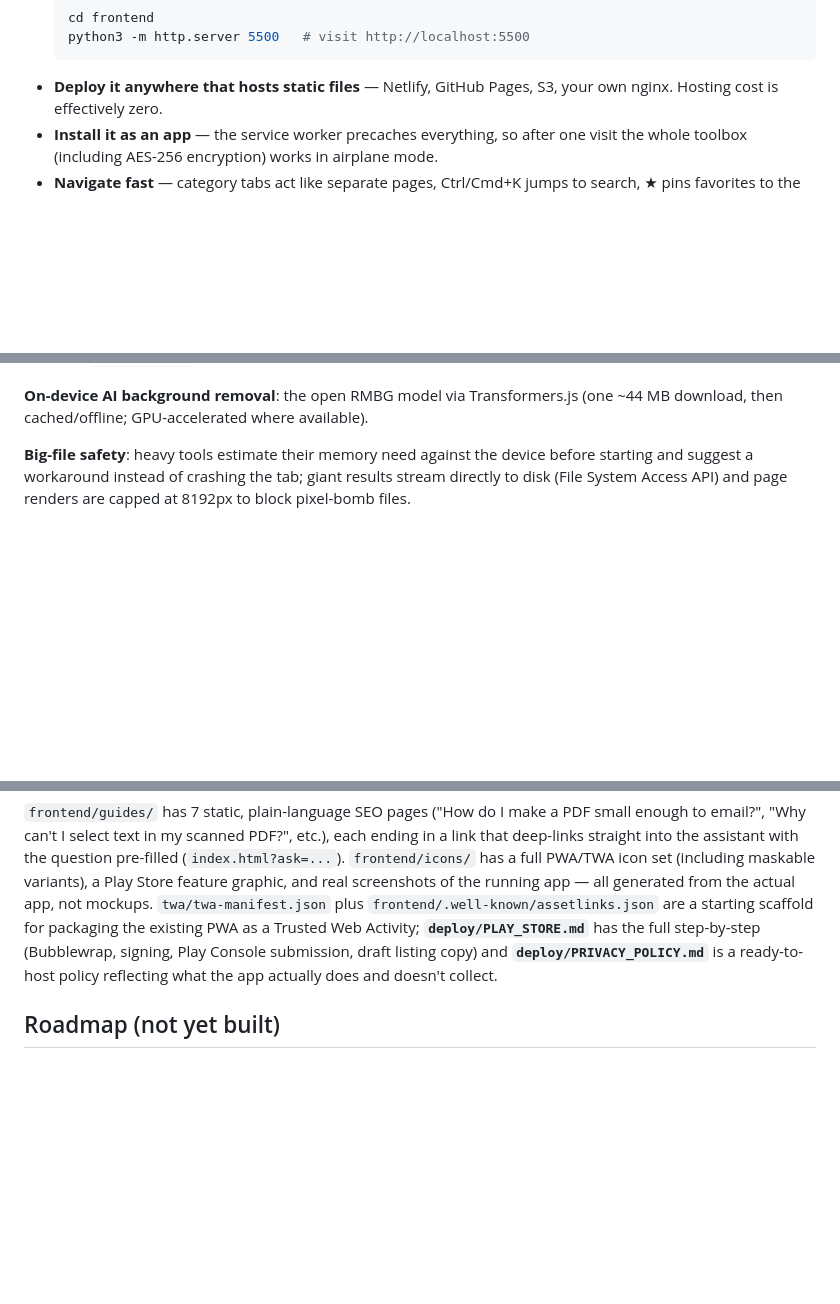
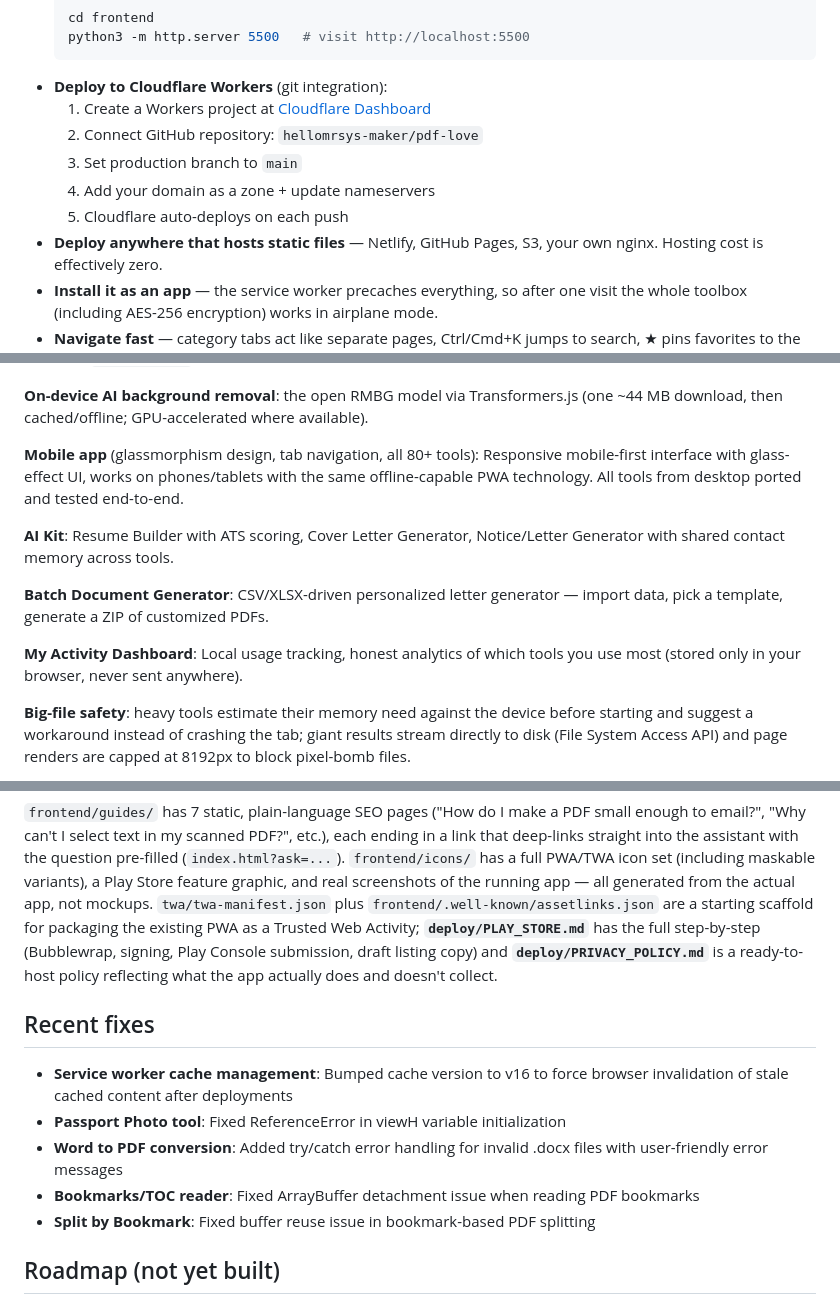
Before and after one commit to hellomrsys-maker/PDF-LOVE, a Markdown page: README.md, 3 parts joined by grey strips. Drawn GitHub-style; blank space fills up the shorter version.

Commit message:
docs: update README with recent features and bug fixes
- Add mobile app with glassmorphism design
- Add AI Kit (Resume, Cover Letter, Notice generators)
- Add Batch Document Generator
- Add My Activity Dashboard
- Document Cloudflare Workers deployment
- List all recent bug fixes (Passport Photo, Word to PDF, Bookmarks, Split by Bookmark)
- Update service worker cache version to v16

Co-Authored-By: Claude Sonnet 5 <noreply@anthropic.com>
Claude-Session: https://claude.ai/code/session_01P2FGaNQfxxV1WtjoAX98yF

````diff
--- a/README.md
+++ b/README.md
@@ -70,7 +70,13 @@ the HTML is served without the vendor directory.
   cd frontend
   python3 -m http.server 5500   # visit http://localhost:5500
   ```
-- **Deploy it anywhere that hosts static files** — Netlify, GitHub Pages,
+- **Deploy to Cloudflare Workers** (git integration):
+  1. Create a Workers project at [Cloudflare Dashboard](https://dash.cloudflare.com)
+  2. Connect GitHub repository: `hellomrsys-maker/pdf-love`
+  3. Set production branch to `main`
+  4. Add your domain as a zone + update nameservers
+  5. Cloudflare auto-deploys on each push
+- **Deploy anywhere that hosts static files** — Netlify, GitHub Pages,
   S3, your own nginx. Hosting cost is effectively zero.
 - **Install it as an app** — the service worker precaches everything, so
   after one visit the whole toolbox (including AES-256 encryption) works
@@ -112,6 +118,14 @@ visit. More languages: drop `{lang}.traineddata.gz` into
 
 **On-device AI background removal**: the open RMBG model via Transformers.js
 (one ~44 MB download, then cached/offline; GPU-accelerated where available).
+
+**Mobile app** (glassmorphism design, tab navigation, all 80+ tools): Responsive mobile-first interface with glass-effect UI, works on phones/tablets with the same offline-capable PWA technology. All tools from desktop ported and tested end-to-end.
+
+**AI Kit**: Resume Builder with ATS scoring, Cover Letter Generator, Notice/Letter Generator with shared contact memory across tools.
+
+**Batch Document Generator**: CSV/XLSX-driven personalized letter generator — import data, pick a template, generate a ZIP of customized PDFs.
+
+**My Activity Dashboard**: Local usage tracking, honest analytics of which tools you use most (stored only in your browser, never sent anywhere).
 
 **Big-file safety**: heavy tools estimate their memory need against the
 device before starting and suggest a workaround instead of crashing the
@@ -265,6 +279,14 @@ has the full step-by-step (Bubblewrap, signing, Play Console submission,
 draft listing copy) and **`deploy/PRIVACY_POLICY.md`** is a ready-to-host
 policy reflecting what the app actually does and doesn't collect.
 
+## Recent fixes
+
+- **Service worker cache management**: Bumped cache version to v16 to force browser invalidation of stale cached content after deployments
+- **Passport Photo tool**: Fixed ReferenceError in viewH variable initialization
+- **Word to PDF conversion**: Added try/catch error handling for invalid .docx files with user-friendly error messages
+- **Bookmarks/TOC reader**: Fixed ArrayBuffer detachment issue when reading PDF bookmarks
+- **Split by Bookmark**: Fixed buffer reuse issue in bookmark-based PDF splitting
+
 ## Roadmap (not yet built)
 
 - PaddleOCR as a swap-in for better table/multilingual accuracy
````
